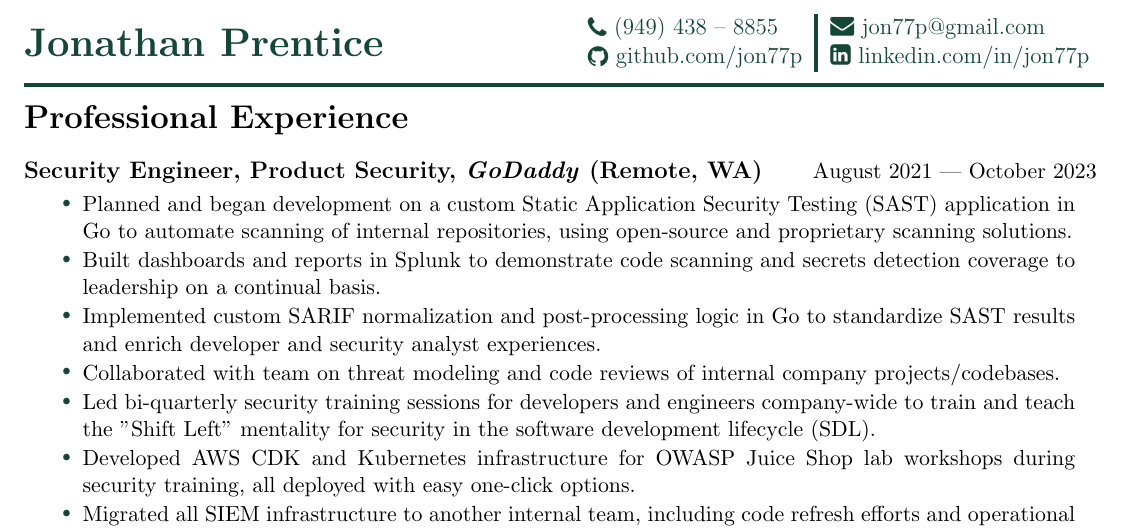
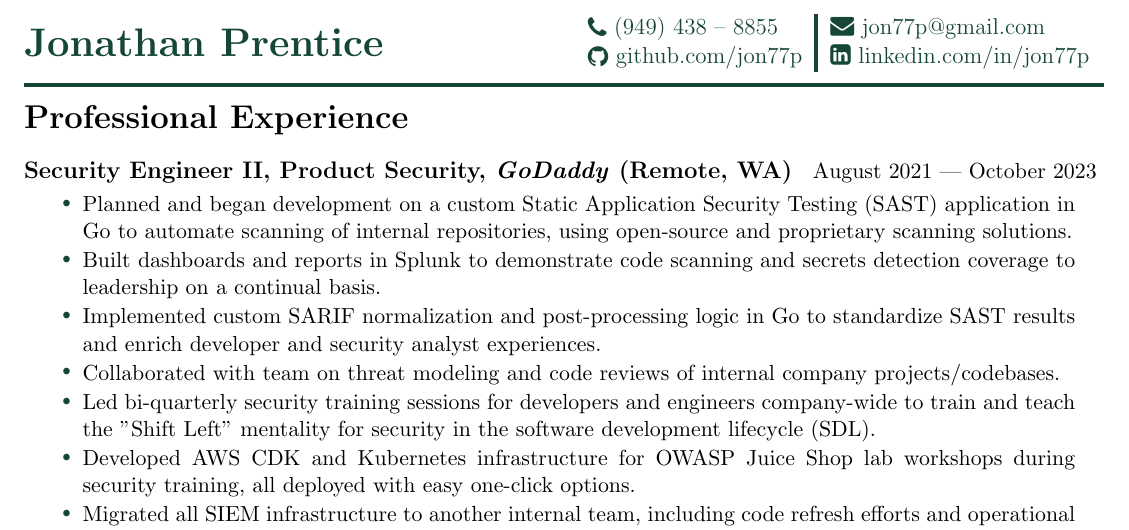
Before and after one commit to jon77p/resume, a LaTeX CV (Jonathan_Prentice.Resume.tex): part of the page, cut so that both start at the same text. Compiled offline with pdfLaTeX.

Commit message:
chore(resume): updated GoDaddy title

```diff
--- a/Jonathan_Prentice.Resume.tex
+++ b/Jonathan_Prentice.Resume.tex
@@ -116,7 +116,7 @@
 
   \resumesection{Professional Experience}
 
-    \resumejobtitle{Security Engineer, Product Security}{GoDaddy}{Remote, WA}{August 2021}{October 2023}
+    \resumejobtitle{Security Engineer II, Product Security}{GoDaddy}{Remote, WA}{August 2021}{October 2023}
 
     \begin{itemize}
       \setlength{\itemsep}{\itemspacing}
```
